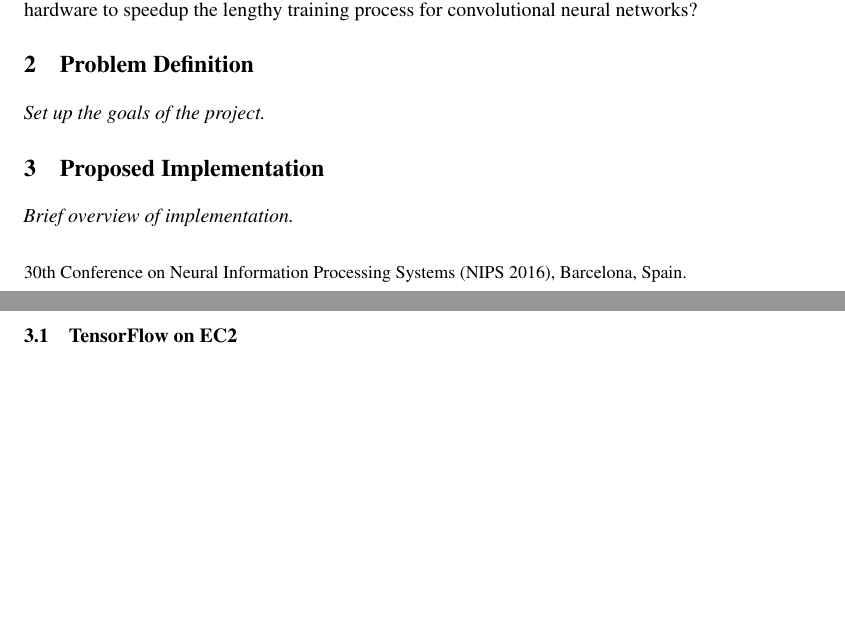
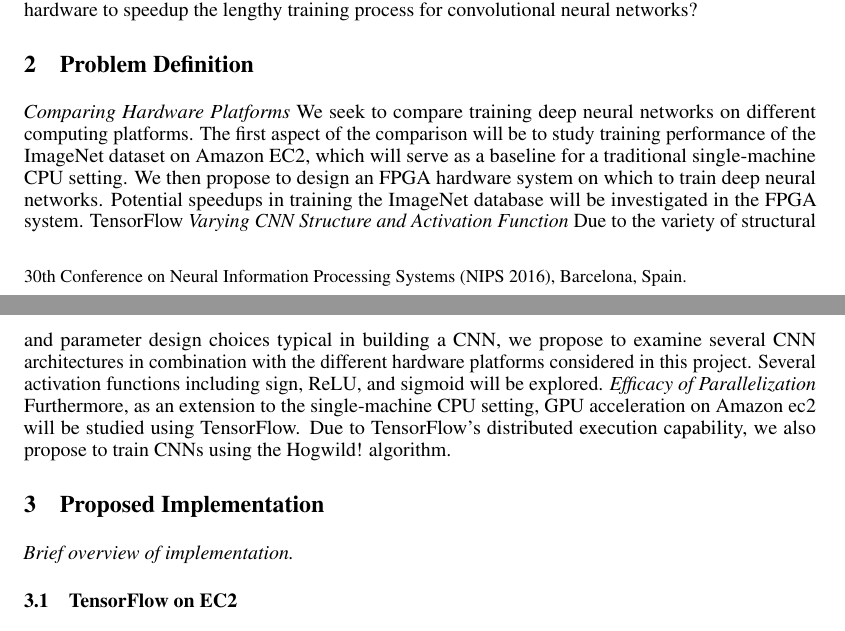
Before and after one commit to darsnack/ECE901Project, a LaTeX paper (ProjectProposal/proposal.tex, which reads ProjectProposal/problem-definition.tex): two parts of pages 1 and 2 of 3, joined at a grey line, cut so that both start at the same text, the shorter picture padded with empty space. Compiled offline with pdfLaTeX.

Commit message:
Update problem-definition.tex

```diff
--- a/ProjectProposal/problem-definition.tex
+++ b/ProjectProposal/problem-definition.tex
@@ -1 +1,7 @@
-\textit{Set up the goals of the project.}
+\textit{Comparing Hardware Platforms}
+		We seek to compare training deep neural networks on different computing platforms.  The first aspect of the comparison will be to study training performance of the ImageNet dataset on Amazon EC2, which will serve as a baseline for a traditional single-machine CPU setting.  We then propose to design an FPGA hardware system on which to train deep neural networks.  Potential speedups in training the ImageNet database will be investigated in the FPGA system.
+TensorFlow
+	\textit{Varying CNN Structure and Activation Function}
+Due to the variety of structural and parameter design choices typical in building a CNN, we propose to examine several CNN architectures in combination with the different hardware platforms considered in this project.  Several activation functions including sign, ReLU, and sigmoid will be explored.
+	\textit{Efficacy of Parallelization}
+Furthermore, as an extension to the single-machine CPU setting, GPU acceleration on Amazon ec2 will be studied using TensorFlow.  Due to TensorFlow’s distributed execution capability, we also propose to train CNNs using the Hogwild! algorithm.
```
